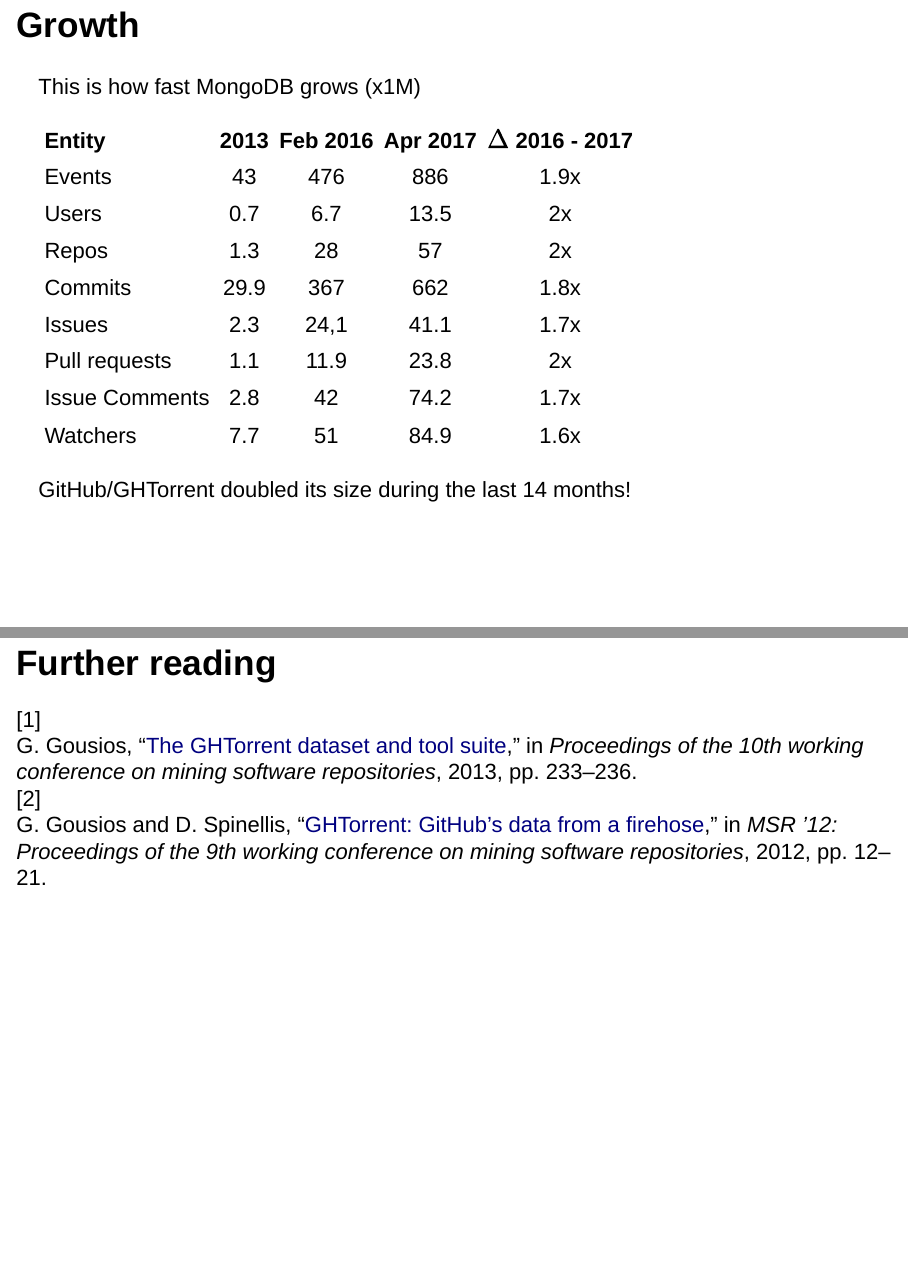
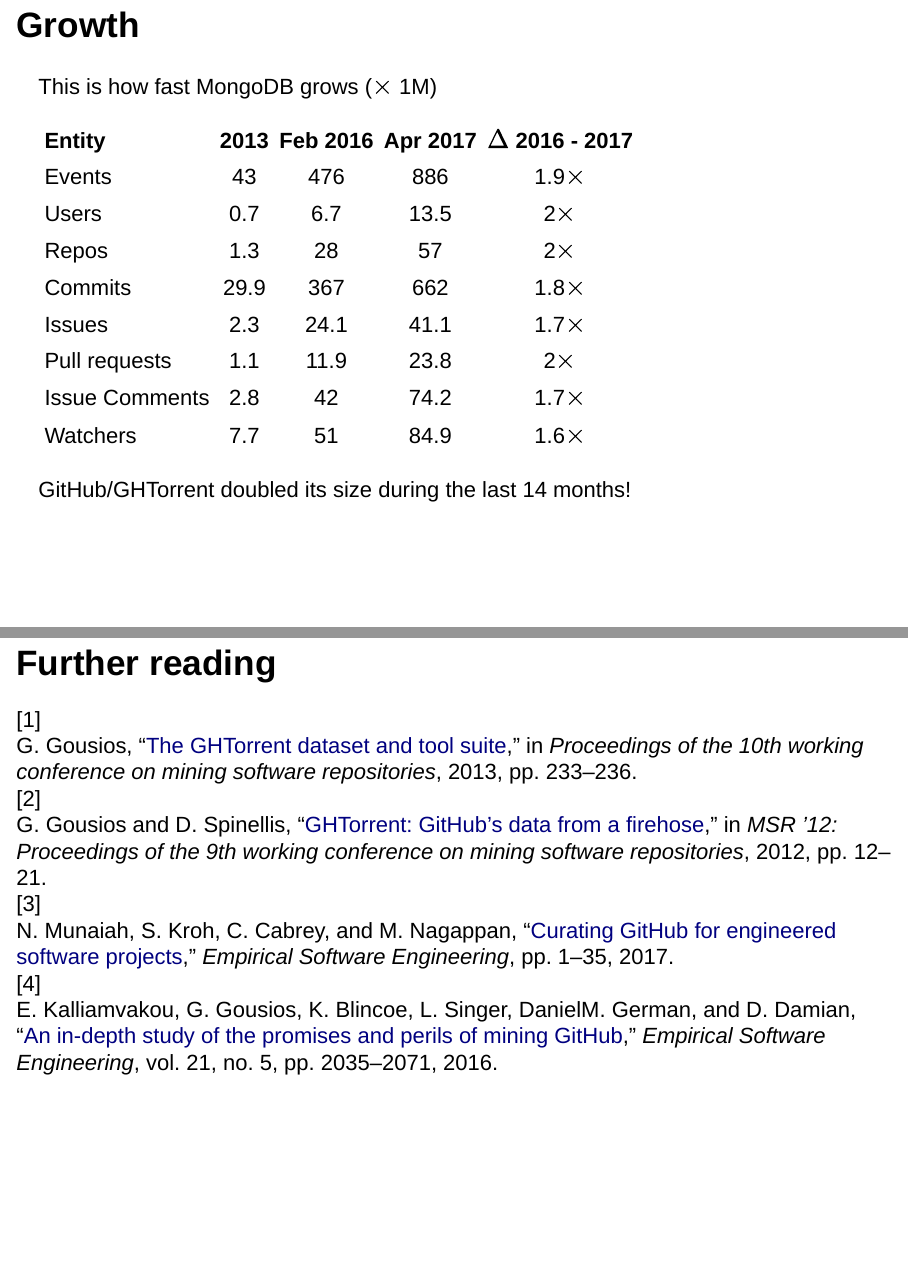
Before and after one commit to ghtorrent/tutorial, an R Markdown document (ghtorrent.Rmd): pages 13 and 48 of 49, joined at a grey line. Rendered offline with R 4.5, knitr and Pandoc, with nearby package versions; drawn as Slidy slides in place of the format the file asks for; some code elsewhere in the file could not run offline.

Commit message:
Some fixes + more bib

```diff
--- a/ghtorrent.Rmd
+++ b/ghtorrent.Rmd
@@ -3,4 +3,5 @@
 author: "Georgios Gousios and Diomidis Spinellis"
 date: "May 23, 2017"
 output:
-   revealjs::revealjs_presentation:
+  revealjs::revealjs_presentation:
+    center: no
@@ -190,18 +192,18 @@
 
 ## Growth
 
-This is how fast MongoDB grows (x1M)
+This is how fast MongoDB grows ($\times$ 1M)
 
 | Entity| 2013 | Feb 2016 | Apr 2017 | $\Delta$ 2016 - 2017 |
 |:----- |:----:|:----:|:----:|:--------------------:|
-|Events | 43 | 476 | 886 | 1.9x  |
-|Users | 0.7 | 6.7 | 13.5 | 2x|
-|Repos | 1.3| 28 | 57 | 2x |
-|Commits | 29.9 | 367 | 662 | 1.8x |
-|Issues | 2.3 | 24,1 | 41.1 | 1.7x |
-|Pull requests | 1.1 | 11.9 | 23.8 | 2x |
-|Issue Comments | 2.8 |42 | 74.2 | 1.7x |
-|Watchers | 7.7 | 51 | 84.9 | 1.6x |
+|Events | 43 | 476 | 886 | 1.9$\times$  |
+|Users | 0.7 | 6.7 | 13.5 | 2$\times$|
+|Repos | 1.3| 28 | 57 | 2$\times$ |
+|Commits | 29.9 | 367 | 662 | 1.8$\times$ |
+|Issues | 2.3 | 24.1 | 41.1 | 1.7$\times$ |
+|Pull requests | 1.1 | 11.9 | 23.8 | 2$\times$ |
+|Issue Comments | 2.8 |42 | 74.2 | 1.7$\times$ |
+|Watchers | 7.7 | 51 | 84.9 | 1.6$\times$ |
 
 GitHub/GHTorrent doubled its size during the last 14 months!
 
--- a/ghtorrent.bib
+++ b/ghtorrent.bib
@@ -30,3 +30,10 @@
   slideshareembed = {13184524},
   url = {/pub/ghtorrent-githubs-data-from-a-firehose.pdf}
 }
+
+@article{MKCN17,
+  author={Munaiah, Nuthan and Kroh, Steven and Cabrey, Craig and Nagappan, Meiyappan},
+  title={Curating GitHub for engineered software projects},
+  journal={Empirical Software Engineering},
+  year={2017},
+  pages={1--35},
@@ -32,0 +46,13 @@
+  year = {2016},
+  issn = {1573-7616},
+  journal = {Empirical Software Engineering},
+  doi = {10.1007/s10664-015-9393-5},
+  title = {An in-depth study of the promises and perils of mining {GitHub}},
+  publisher = {Springer US},
+  keywords = {Mining software repositories; git; GitHub; Code reviews},
+  author = {Kalliamvakou, Eirini and Gousios, Georgios and Blincoe, Kelly and Singer, Leif and German, DanielM. and Damian, Daniela},
+  pages = {2035--2071},
+  volume = {21},
+  number = {5},
+  url = {/pub/promises-perils-github-extended.pdf}
+}
```
Also changed, not shown: ghtorrent.Rmd (33 more changed lines), ghtorrent.bib (8 more changed lines).
